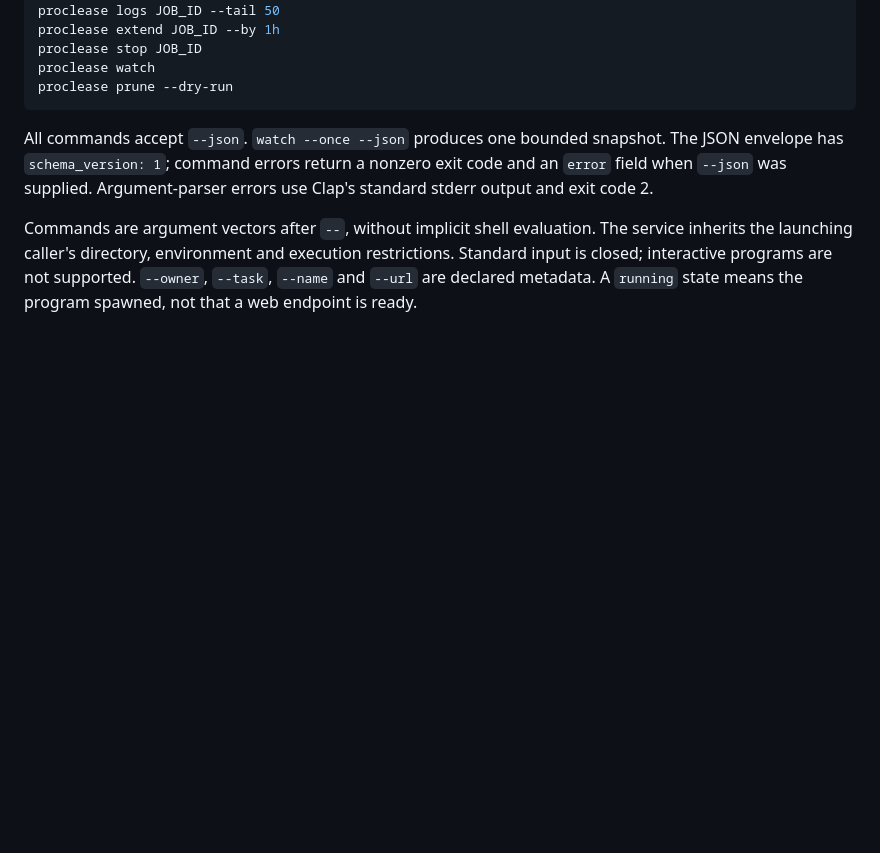
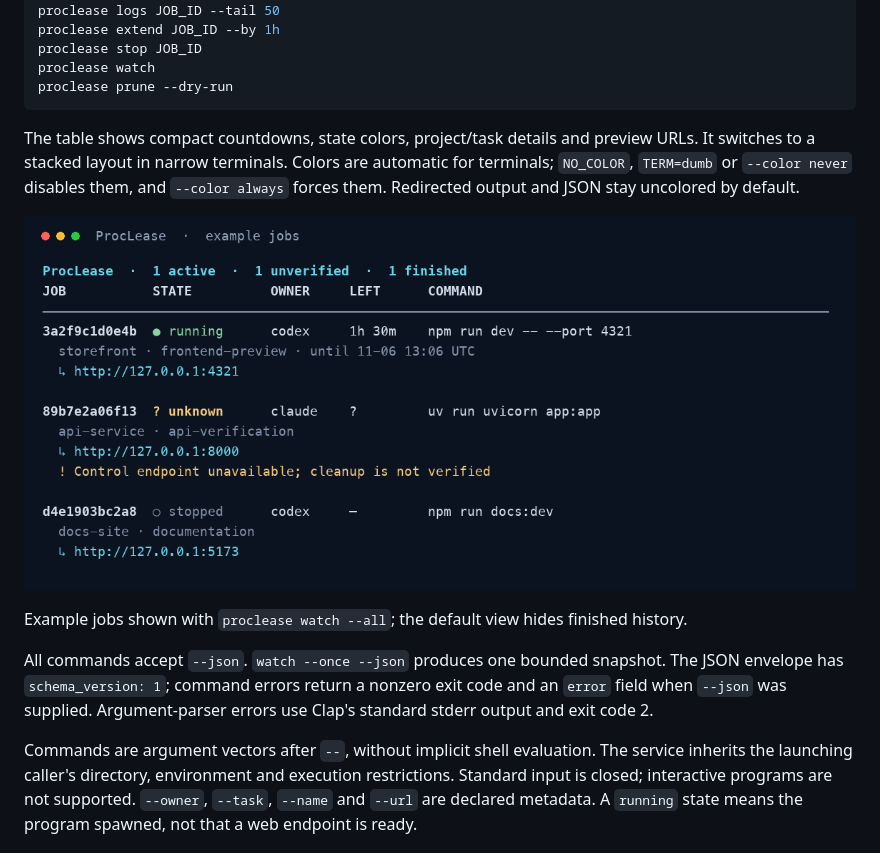
Before and after one commit to jaredchu/proclease, a Markdown page: README.md, the part around the change. Rendered like a GitHub page; pictures changed too: docs/assets/terminal-preview.png (added); blank space fills up the shorter version.

Commit message:
Make process tables readable across terminal widths with optional color
Co-authored-by: Codex <noreply@openai.com>

````diff
--- a/README.md
+++ b/README.md
@@ -37,6 +37,15 @@ proclease stop JOB_ID
 proclease watch
 proclease prune --dry-run
 ```
+
+The table shows compact countdowns, state colors, project/task details and preview
+URLs. It switches to a stacked layout in narrow terminals. Colors are automatic
+for terminals; `NO_COLOR`, `TERM=dumb` or `--color never` disables them, and
+`--color always` forces them. Redirected output and JSON stay uncolored by default.
+
+![ProcLease terminal table showing example jobs](docs/assets/terminal-preview.png)
+
+Example jobs shown with `proclease watch --all`; the default view hides finished history.
 
 All commands accept `--json`. `watch --once --json` produces one bounded snapshot.
 The JSON envelope has `schema_version: 1`; command errors return a nonzero exit
````
Also changed, not shown: docs/project-context.md (+2 -1 lines), docs/verification.md (+8 -2 lines), 5 other files.
